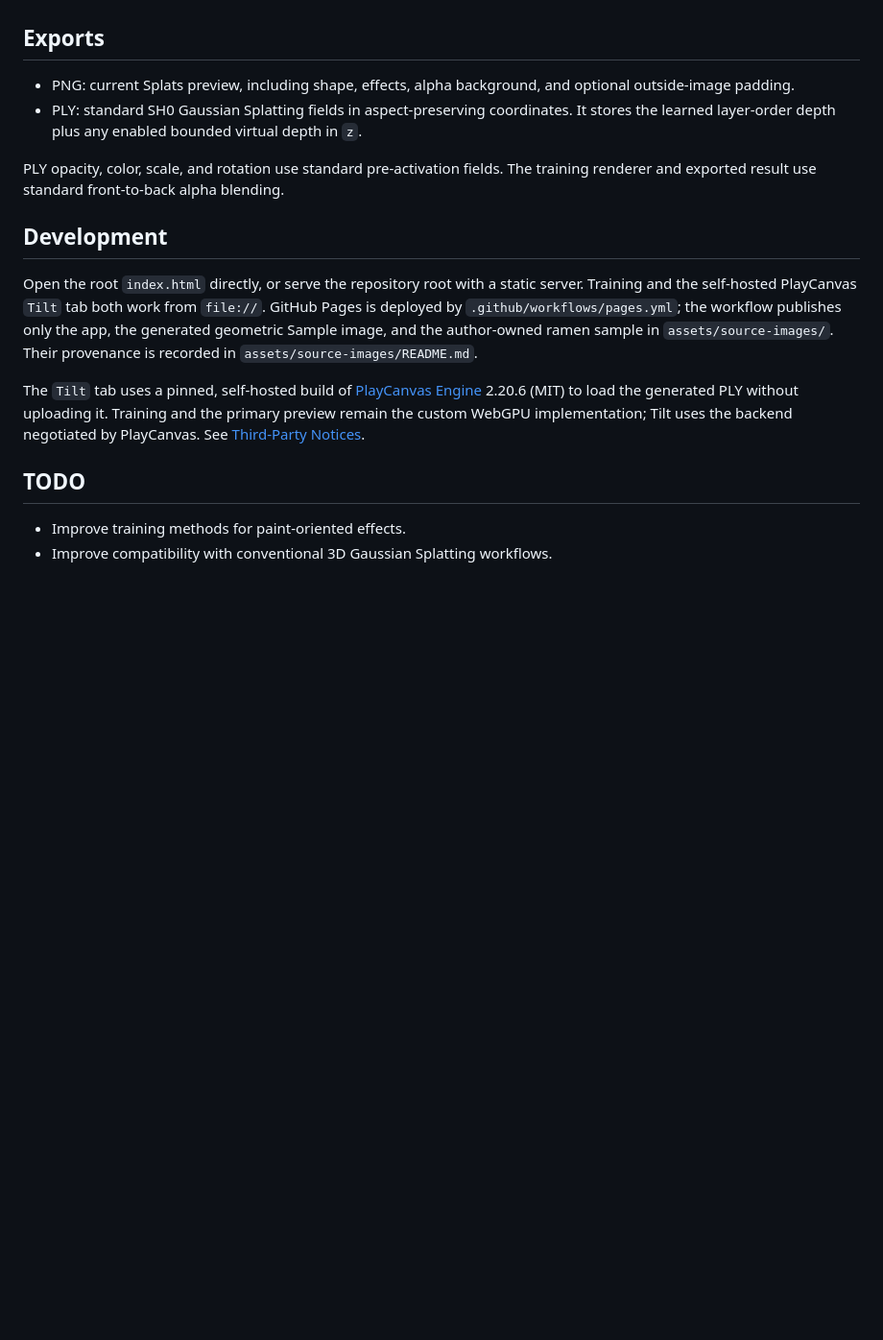
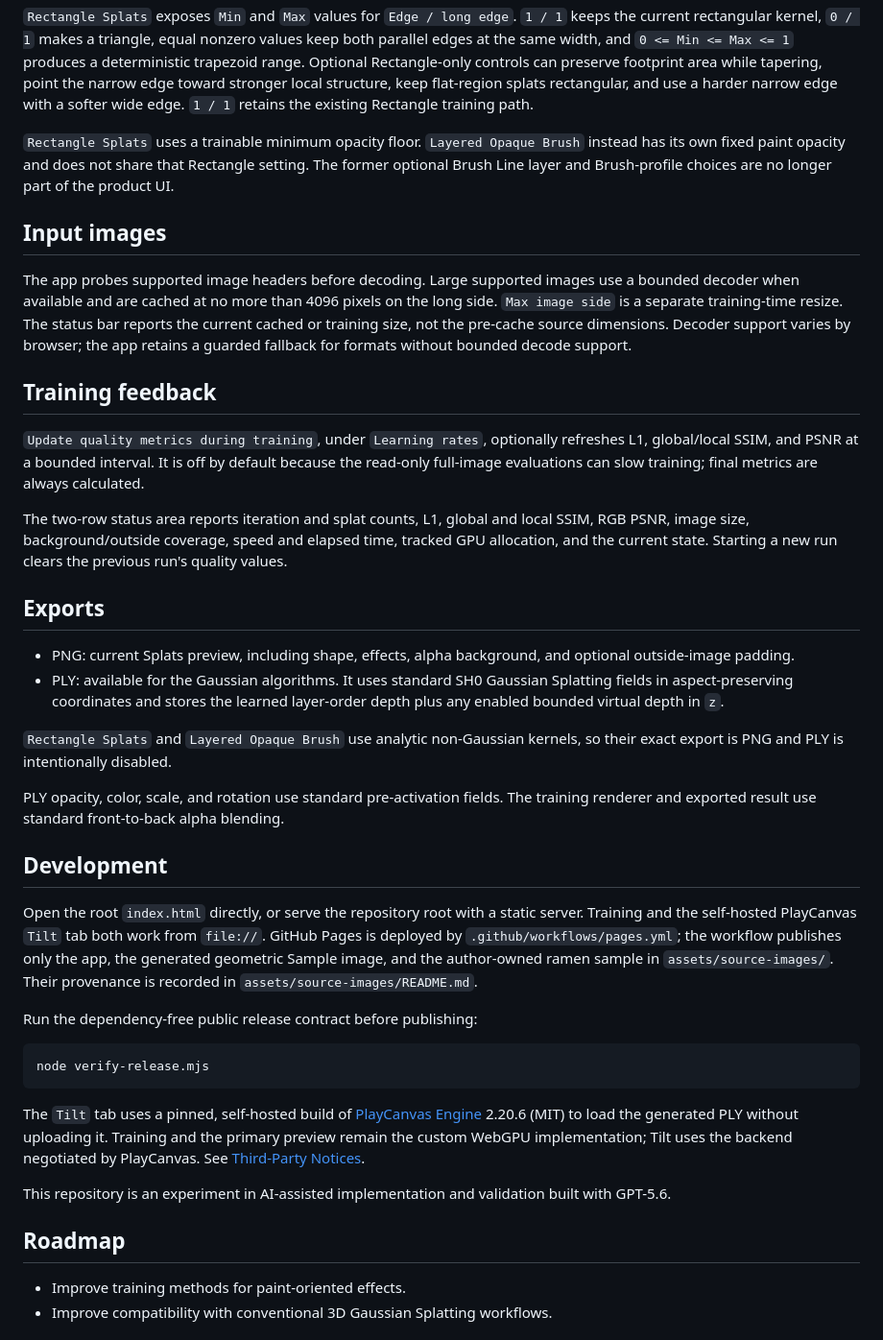
Before and after one commit to Mistral-Yu/image2splatpaint, a Markdown page: README.md, the part around the change printed below. Shown: that part at 96% size. Drawn GitHub-style; folded sections open; blank space fills up the shorter version.

````diff
--- a/README.md
+++ b/README.md
@@ -28,8 +75,49 @@ the virtual-camera path.
+`Rectangle Splats` exposes `Min` and `Max` values for `Edge / long edge`.
+`1 / 1` keeps the current rectangular kernel, `0 / 1` makes a triangle,
+equal nonzero values keep both parallel edges at the same width, and
+`0 <= Min <= Max <= 1` produces a deterministic trapezoid range. Optional
+Rectangle-only controls can preserve footprint area while tapering, point the
+narrow edge toward stronger local structure, keep flat-region splats
+rectangular, and use a harder narrow edge with a softer wide edge. `1 / 1`
+retains the existing Rectangle training path.
+
+`Rectangle Splats` uses a trainable minimum opacity floor. `Layered Opaque
+Brush` instead has its own fixed paint opacity and does not share that Rectangle
+setting. The former optional Brush Line layer and Brush-profile choices are no
+longer part of the product UI.
+
+</details>
+
+## Input images
+
+The app probes supported image headers before decoding. Large supported images
+use a bounded decoder when available and are cached at no more than 4096 pixels
+on the long side. `Max image side` is a separate training-time resize. The
+status bar reports the current cached or training size, not the pre-cache source
+dimensions. Decoder support varies by browser; the app retains a guarded
+fallback for formats without bounded decode support.
+
+## Training feedback
+
+`Update quality metrics during training`, under `Learning rates`, optionally
+refreshes L1, global/local SSIM, and PSNR at a bounded interval. It is off by
+default because the read-only full-image evaluations can slow training; final
+metrics are always calculated.
+
+The two-row status area reports iteration and splat counts, L1, global and local
+SSIM, RGB PSNR, image size, background/outside coverage, speed and elapsed time,
+tracked GPU allocation, and the current state. Starting a new run clears the
+previous run's quality values.
 
 ## Exports
 
 - PNG: current Splats preview, including shape, effects, alpha background, and optional outside-image padding.
-- PLY: standard SH0 Gaussian Splatting fields in aspect-preserving coordinates. It stores the learned layer-order depth plus any enabled bounded virtual depth in `z`.
+- PLY: available for the Gaussian algorithms. It uses standard SH0 Gaussian
+  Splatting fields in aspect-preserving coordinates and stores the learned
+  layer-order depth plus any enabled bounded virtual depth in `z`.
+
+`Rectangle Splats` and `Layered Opaque Brush` use analytic non-Gaussian
+kernels, so their exact export is PNG and PLY is intentionally disabled.
 
 PLY opacity, color, scale, and rotation use standard pre-activation fields. The
 training renderer and exported result use standard front-to-back alpha blending.
@@ -38,9 +126,16 @@ training renderer and exported result use standard front-to-back alpha blending.
 
 Open the root `index.html` directly, or serve the repository root with a static server.
 Training and the self-hosted PlayCanvas `Tilt` tab both work from `file://`.
-GitHub Pages is deployed by `.github/workflows/pages.yml`; the workflow publishes only the app, the
-generated geometric Sample image, and the author-owned ramen sample in `assets/source-images/`. Their provenance is recorded
-in `assets/source-images/README.md`.
+GitHub Pages is deployed by `.github/workflows/pages.yml`; the workflow publishes
+only the app, the generated geometric Sample image, and the author-owned ramen
+sample in `assets/source-images/`. Their provenance is recorded in
+`assets/source-images/README.md`.
+
+Run the dependency-free public release contract before publishing:
+
+```sh
+node verify-release.mjs
+```
 
 The `Tilt` tab uses a pinned, self-hosted build of
 [PlayCanvas Engine](https://github.com/playcanvas/engine) 2.20.6 (MIT) to load
@@ -48,7 +143,10 @@ the generated PLY without uploading it. Training and the primary preview remain
 the custom WebGPU implementation; Tilt uses the backend negotiated by PlayCanvas.
 See [Third-Party Notices](THIRD_PARTY_NOTICES.md).
 
-## TODO
+This repository is an experiment in AI-assisted implementation and validation
+built with GPT-5.6.
+
+## Roadmap
 
 - Improve training methods for paint-oriented effects.
 - Improve compatibility with conventional 3D Gaussian Splatting workflows.
````
Also changed, not shown: other parts of README.md (+67 -20 lines), assets/readme-ui.png (added), 7 other files.
